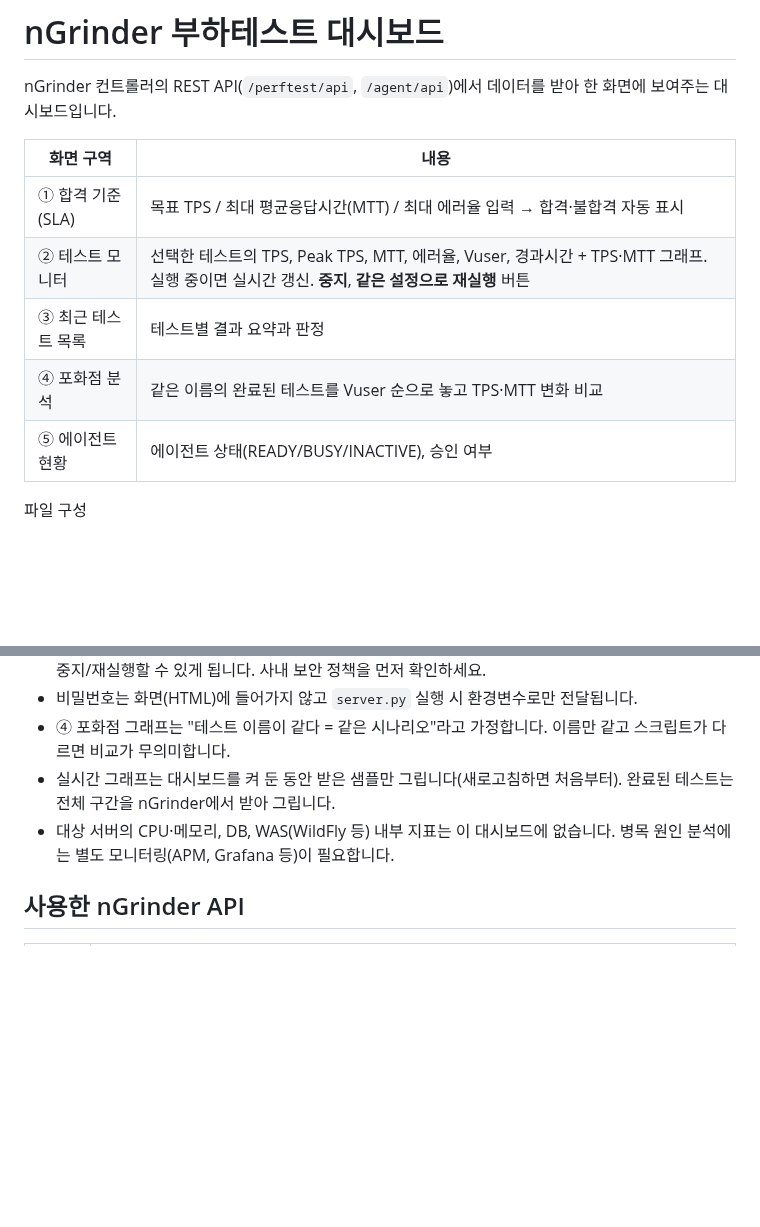
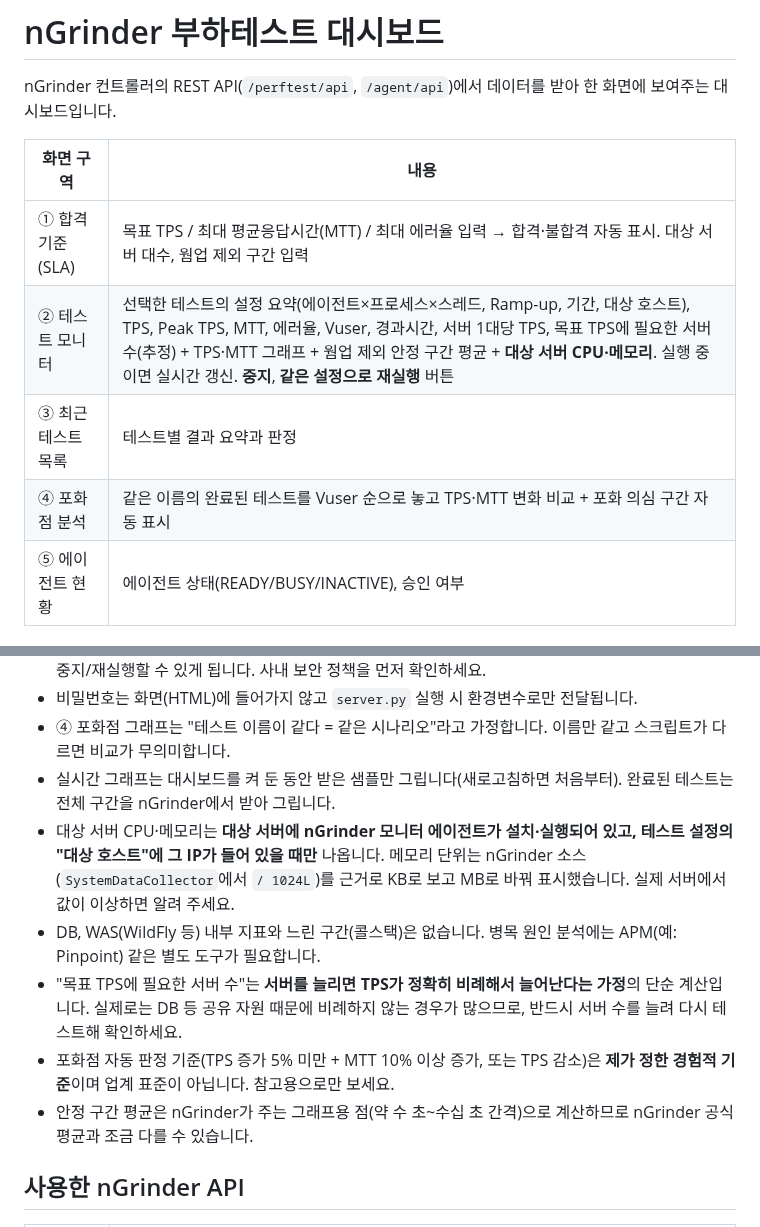
Before and after one commit to currywurst1982/webwas, a Markdown page: ngrinder-dashboard/README.md, 2 parts joined by grey strips. Drawn GitHub-style; blank space fills up the shorter version.

```diff
--- a/ngrinder-dashboard/README.md
+++ b/ngrinder-dashboard/README.md
@@ -5,10 +5,10 @@ nGrinder 컨트롤러의 REST API(`/perftest/api`, `/agent/api`)에서 데이터
 
 | 화면 구역 | 내용 |
 |---|---|
-| ① 합격 기준(SLA) | 목표 TPS / 최대 평균응답시간(MTT) / 최대 에러율 입력 → 합격·불합격 자동 표시 |
-| ② 테스트 모니터 | 선택한 테스트의 TPS, Peak TPS, MTT, 에러율, Vuser, 경과시간 + TPS·MTT 그래프. 실행 중이면 실시간 갱신. **중지**, **같은 설정으로 재실행** 버튼 |
+| ① 합격 기준(SLA) | 목표 TPS / 최대 평균응답시간(MTT) / 최대 에러율 입력 → 합격·불합격 자동 표시. 대상 서버 대수, 웜업 제외 구간 입력 |
+| ② 테스트 모니터 | 선택한 테스트의 설정 요약(에이전트×프로세스×스레드, Ramp-up, 기간, 대상 호스트), TPS, Peak TPS, MTT, 에러율, Vuser, 경과시간, 서버 1대당 TPS, 목표 TPS에 필요한 서버 수(추정) + TPS·MTT 그래프 + 웜업 제외 안정 구간 평균 + **대상 서버 CPU·메모리**. 실행 중이면 실시간 갱신. **중지**, **같은 설정으로 재실행** 버튼 |
 | ③ 최근 테스트 목록 | 테스트별 결과 요약과 판정 |
-| ④ 포화점 분석 | 같은 이름의 완료된 테스트를 Vuser 순으로 놓고 TPS·MTT 변화 비교 |
+| ④ 포화점 분석 | 같은 이름의 완료된 테스트를 Vuser 순으로 놓고 TPS·MTT 변화 비교 + 포화 의심 구간 자동 표시 |
 | ⑤ 에이전트 현황 | 에이전트 상태(READY/BUSY/INACTIVE), 승인 여부 |
 
 파일 구성
@@ -96,7 +96,12 @@ python server.py
 - 비밀번호는 화면(HTML)에 들어가지 않고 `server.py` 실행 시 환경변수로만 전달됩니다.
 - ④ 포화점 그래프는 "테스트 이름이 같다 = 같은 시나리오"라고 가정합니다. 이름만 같고 스크립트가 다르면 비교가 무의미합니다.
 - 실시간 그래프는 대시보드를 켜 둔 동안 받은 샘플만 그립니다(새로고침하면 처음부터). 완료된 테스트는 전체 구간을 nGrinder에서 받아 그립니다.
-- 대상 서버의 CPU·메모리, DB, WAS(WildFly 등) 내부 지표는 이 대시보드에 없습니다. 병목 원인 분석에는 별도 모니터링(APM, Grafana 등)이 필요합니다.
+- 대상 서버 CPU·메모리는 **대상 서버에 nGrinder 모니터 에이전트가 설치·실행되어 있고, 테스트 설정의 "대상 호스트"에 그 IP가 들어 있을 때만** 나옵니다.
+  메모리 단위는 nGrinder 소스(`SystemDataCollector`에서 `/ 1024L`)를 근거로 KB로 보고 MB로 바꿔 표시했습니다. 실제 서버에서 값이 이상하면 알려 주세요.
+- DB, WAS(WildFly 등) 내부 지표와 느린 구간(콜스택)은 없습니다. 병목 원인 분석에는 APM(예: Pinpoint) 같은 별도 도구가 필요합니다.
+- "목표 TPS에 필요한 서버 수"는 **서버를 늘리면 TPS가 정확히 비례해서 늘어난다는 가정**의 단순 계산입니다. 실제로는 DB 등 공유 자원 때문에 비례하지 않는 경우가 많으므로, 반드시 서버 수를 늘려 다시 테스트해 확인하세요.
+- 포화점 자동 판정 기준(TPS 증가 5% 미만 + MTT 10% 이상 증가, 또는 TPS 감소)은 **제가 정한 경험적 기준**이며 업계 표준이 아닙니다. 참고용으로만 보세요.
+- 안정 구간 평균은 nGrinder가 주는 그래프용 점(약 수 초~수십 초 간격)으로 계산하므로 nGrinder 공식 평균과 조금 다를 수 있습니다.
 
 ## 사용한 nGrinder API
 | 용도 | 요청 |
```
Also changed, not shown: other parts of ngrinder-dashboard/README.md (+15 -0 lines), ngrinder-dashboard/screenshot.png, 1 other file.
